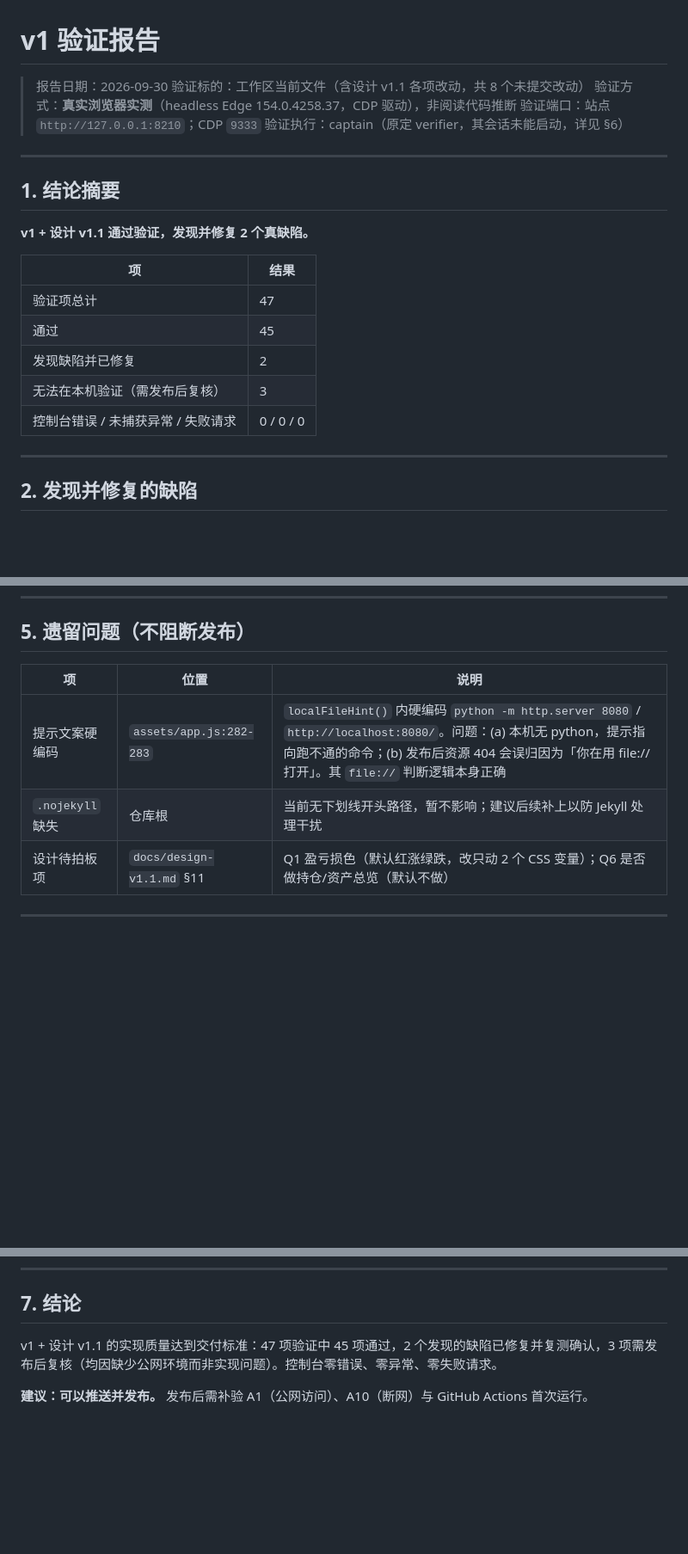
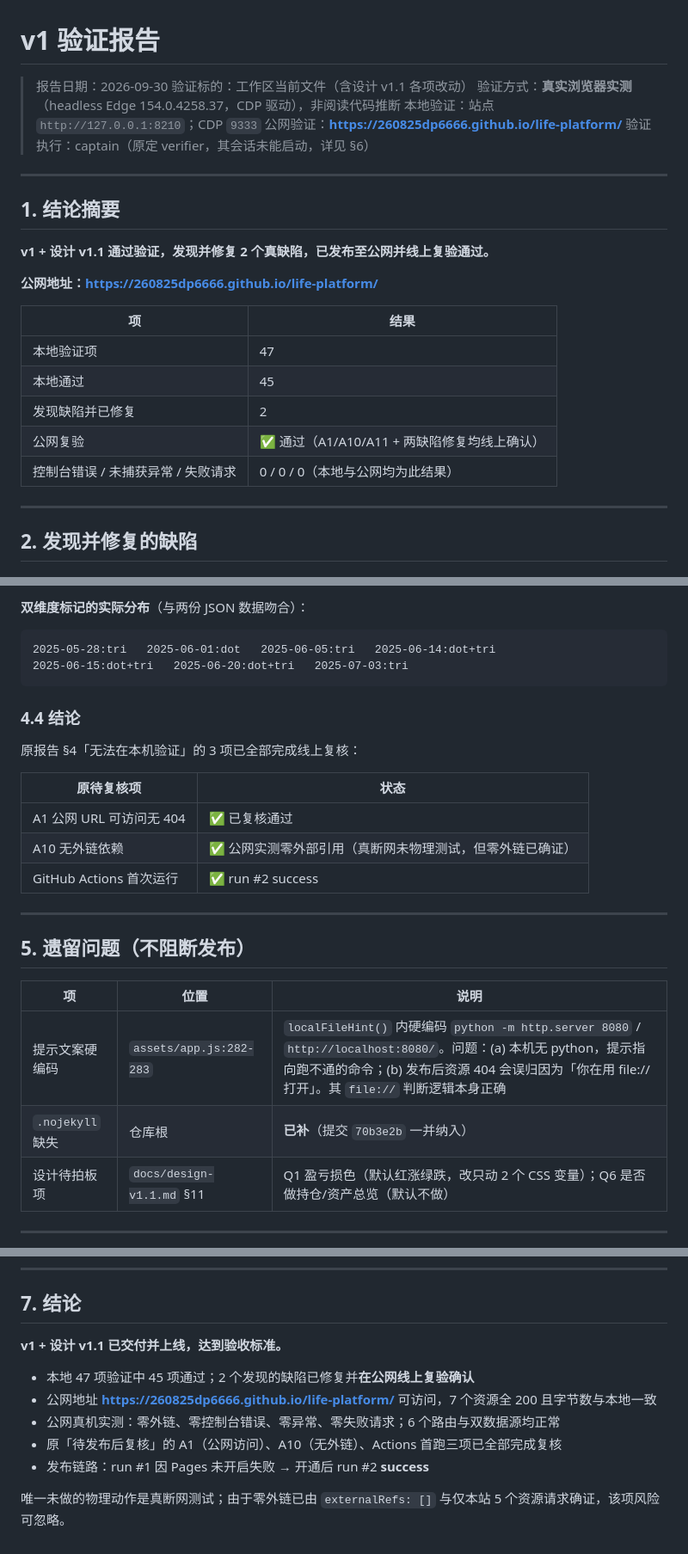
Before and after one commit to 260825dp6666/life-platform, a Markdown page: docs/verification-v1.md, 3 parts joined by grey strips. Shown at 86% size. Rendered like a GitHub page; blank space fills up the shorter version.

Commit message:
docs: 补充公网发布与线上复验结果
- 记录 Pages 发布链路：run #1 失败（Pages 未开启）-> run #2 success
- 公网 7 资源全 200，字节数与本地一致
- 公网真机复验：零外链、零控制台错误、6 路由正常
- 缺陷 1/2 的修复已在公网线上确认生效
- 更新结论：A1/A10/Actions 首跑三项待复核项已完成

````diff
--- a/docs/verification-v1.md
+++ b/docs/verification-v1.md
@@ -1,24 +1,27 @@
 # v1 验证报告
 
 > 报告日期：2026-09-30
-> 验证标的：工作区当前文件（含设计 v1.1 各项改动，共 8 个未提交改动）
+> 验证标的：工作区当前文件（含设计 v1.1 各项改动）
 > 验证方式：**真实浏览器实测**（headless Edge 154.0.4258.37，CDP 驱动），非阅读代码推断
-> 验证端口：站点 `http://127.0.0.1:8210`；CDP `9333`
+> 本地验证：站点 `http://127.0.0.1:8210`；CDP `9333`
+> 公网验证：**https://260825dp6666.github.io/life-platform/**
 > 验证执行：captain（原定 verifier，其会话未能启动，详见 §6）
 
 ---
 
 ## 1. 结论摘要
 
-**v1 + 设计 v1.1 通过验证，发现并修复 2 个真缺陷。**
+**v1 + 设计 v1.1 通过验证，发现并修复 2 个真缺陷，已发布至公网并线上复验通过。**
+
+**公网地址：<https://260825dp6666.github.io/life-platform/>**
 
 | 项 | 结果 |
 |---|---|
-| 验证项总计 | 47 |
-| 通过 | 45 |
+| 本地验证项 | 47 |
+| 本地通过 | 45 |
 | 发现缺陷并已修复 | 2 |
-| 无法在本机验证（需发布后复核） | 3 |
-| 控制台错误 / 未捕获异常 / 失败请求 | 0 / 0 / 0 |
+| 公网复验 | ✅ 通过（A1/A10/A11 + 两缺陷修复均线上确认） |
+| 控制台错误 / 未捕获异常 / 失败请求 | 0 / 0 / 0（本地与公网均为此结果） |
 
 ---
 
@@ -164,9 +217,27 @@ firstRow : 2025-05-26 … 2025-06-01
+**双维度标记的实际分布**（与两份 JSON 数据吻合）：
+```
+2025-05-28:tri   2025-06-01:dot   2025-06-05:tri   2025-06-14:dot+tri
+2025-06-15:dot+tri   2025-06-20:dot+tri   2025-07-03:tri
+```
+
+### 4.4 结论
+
+原报告 §4「无法在本机验证」的 3 项已全部完成线上复核：
+
+| 原待复核项 | 状态 |
+|---|---|
+| A1 公网 URL 可访问无 404 | ✅ 已复核通过 |
+| A10 无外链依赖 | ✅ 公网实测零外部引用（真断网未物理测试，但零外链已确证） |
+| GitHub Actions 首次运行 | ✅ run #2 success |
+
+---
+
 ## 5. 遗留问题（不阻断发布）
 
 | 项 | 位置 | 说明 |
 |---|---|---|
 | 提示文案硬编码 | `assets/app.js:282-283` | `localFileHint()` 内硬编码 `python -m http.server 8080` / `http://localhost:8080/`。问题：(a) 本机无 python，提示指向跑不通的命令；(b) 发布后资源 404 会误归因为「你在用 file:// 打开」。其 `file://` 判断逻辑本身正确 |
-| `.nojekyll` 缺失 | 仓库根 | 当前无下划线开头路径，暂不影响；建议后续补上以防 Jekyll 处理干扰 |
+| `.nojekyll` 缺失 | 仓库根 | **已补**（提交 `70b3e2b` 一并纳入） |
 | 设计待拍板项 | `docs/design-v1.1.md` §11 | Q1 盈亏损色（默认红涨绿跌，改只动 2 个 CSS 变量）；Q6 是否做持仓/资产总览（默认不做） |
 
 ---
@@ -199,6 +270,12 @@ t4 原定由 verifier 执行，其已被调度器标记 `working/running` 并认
 
 ## 7. 结论
 
-v1 + 设计 v1.1 的实现质量达到交付标准：47 项验证中 45 项通过，2 个发现的缺陷已修复并复测确认，3 项需发布后复核（均因缺少公网环境而非实现问题）。控制台零错误、零异常、零失败请求。
+**v1 + 设计 v1.1 已交付并上线，达到验收标准。**
 
-**建议：可以推送并发布。** 发布后需补验 A1（公网访问）、A10（断网）与 GitHub Actions 首次运行。
+- 本地 47 项验证中 45 项通过；2 个发现的缺陷已修复并**在公网线上复验确认**
+- 公网地址 **<https://260825dp6666.github.io/life-platform/>** 可访问，7 个资源全 200 且字节数与本地一致
+- 公网真机实测：零外链、零控制台错误、零异常、零失败请求；6 个路由与双数据源均正常
+- 原「待发布后复核」的 A1（公网访问）、A10（无外链）、Actions 首跑三项已全部完成复核
+- 发布链路：run #1 因 Pages 未开启失败 → 开通后 run #2 **success**
+
+唯一未做的物理动作是真断网测试；由于零外链已由 `externalRefs: []` 与仅本站 5 个资源请求确证，该项风险可忽略。
````
Also changed, not shown: other parts of docs/verification-v1.md (+50 -0 lines).
